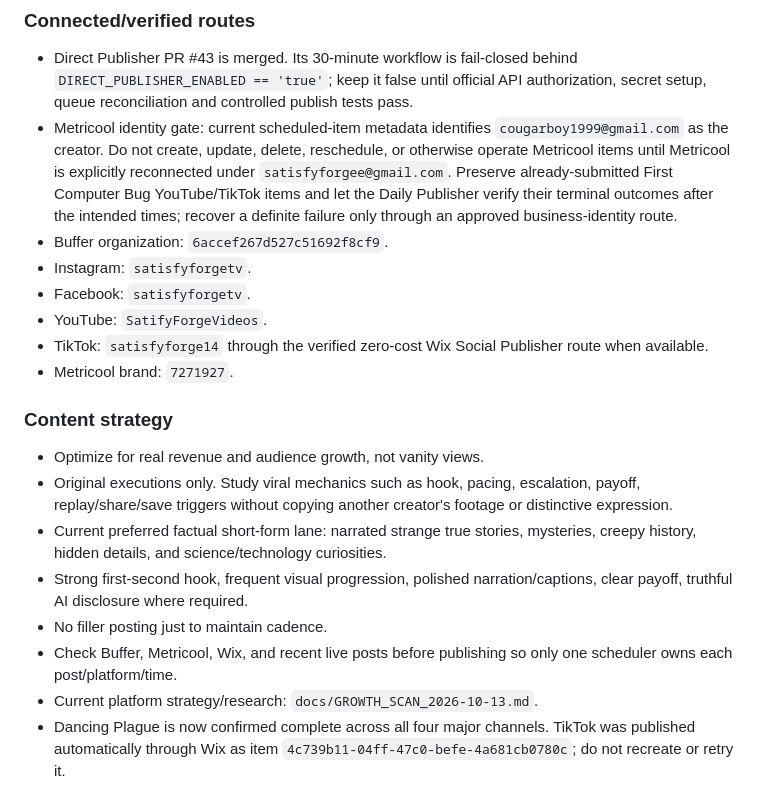
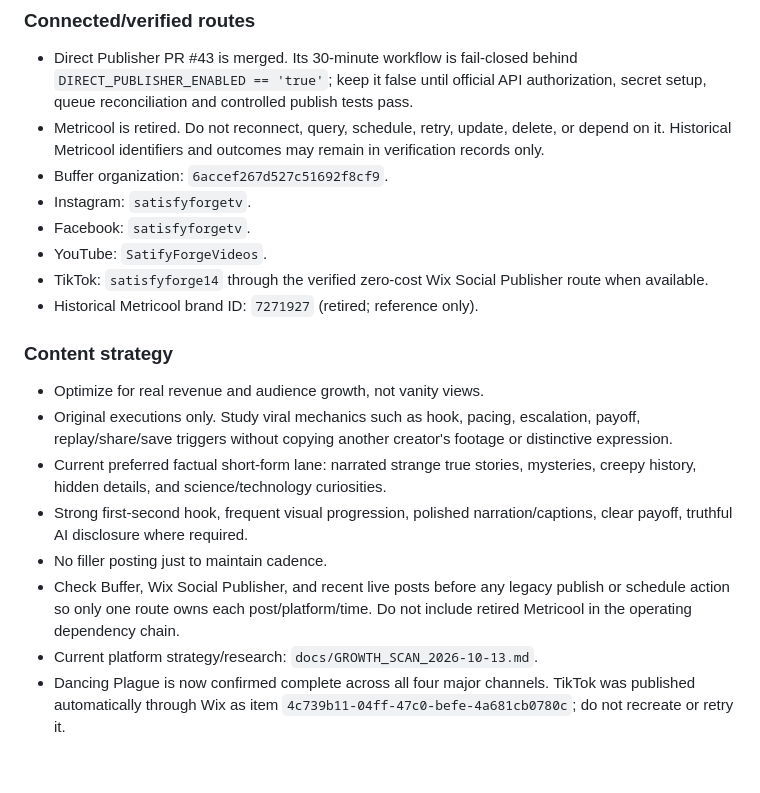
Before and after one commit to satisfyforgee-beep/satisfyforge-labs, a Markdown page: docs/MASTER_COMMAND_CENTER.md, the part around the change. Rendered like a GitHub page; blank space fills up the shorter version.

Commit message:
Retire Metricool from publishing command center

```diff
--- a/docs/MASTER_COMMAND_CENTER.md
+++ b/docs/MASTER_COMMAND_CENTER.md
@@ -113,13 +113,13 @@ This file is the canonical non-sensitive operating index for work that used to b
 
 ### Connected/verified routes
 - Direct Publisher PR #43 is merged. Its 30-minute workflow is fail-closed behind `DIRECT_PUBLISHER_ENABLED == 'true'`; keep it false until official API authorization, secret setup, queue reconciliation and controlled publish tests pass.
-- Metricool identity gate: current scheduled-item metadata identifies `cougarboy1999@gmail.com` as the creator. Do not create, update, delete, reschedule, or otherwise operate Metricool items until Metricool is explicitly reconnected under `satisfyforgee@gmail.com`. Preserve already-submitted First Computer Bug YouTube/TikTok items and let the Daily Publisher verify their terminal outcomes after the intended times; recover a definite failure only through an approved business-identity route.
+- Metricool is retired. Do not reconnect, query, schedule, retry, update, delete, or depend on it. Historical Metricool identifiers and outcomes may remain in verification records only.
 - Buffer organization: `6accef267d527c51692f8cf9`.
 - Instagram: `satisfyforgetv`.
 - Facebook: `satisfyforgetv`.
 - YouTube: `SatifyForgeVideos`.
 - TikTok: `satisfyforge14` through the verified zero-cost Wix Social Publisher route when available.
-- Metricool brand: `7271927`.
+- Historical Metricool brand ID: `7271927` (retired; reference only).
 
 ### Content strategy
 - Optimize for real revenue and audience growth, not vanity views.
@@ -127,7 +127,7 @@ This file is the canonical non-sensitive operating index for work that used to b
 - Current preferred factual short-form lane: narrated strange true stories, mysteries, creepy history, hidden details, and science/technology curiosities.
 - Strong first-second hook, frequent visual progression, polished narration/captions, clear payoff, truthful AI disclosure where required.
 - No filler posting just to maintain cadence.
-- Check Buffer, Metricool, Wix, and recent live posts before publishing so only one scheduler owns each post/platform/time.
+- Check Buffer, Wix Social Publisher, and recent live posts before any legacy publish or schedule action so only one route owns each post/platform/time. Do not include retired Metricool in the operating dependency chain.
 - Current platform strategy/research: `docs/GROWTH_SCAN_2026-10-13.md`.
 - Dancing Plague is now confirmed complete across all four major channels. TikTok was published automatically through Wix as item `4c739b11-04ff-47c0-befe-4a681cb0780c`; do not recreate or retry it.
 
```
